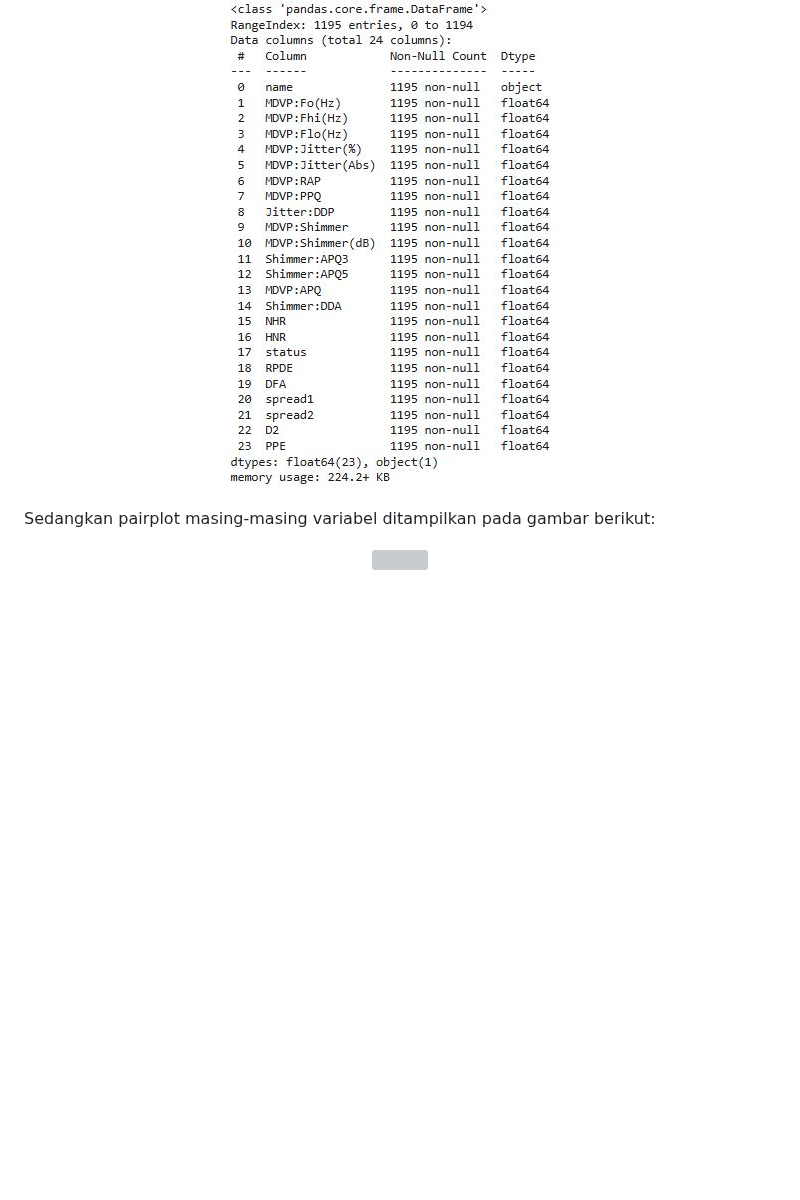
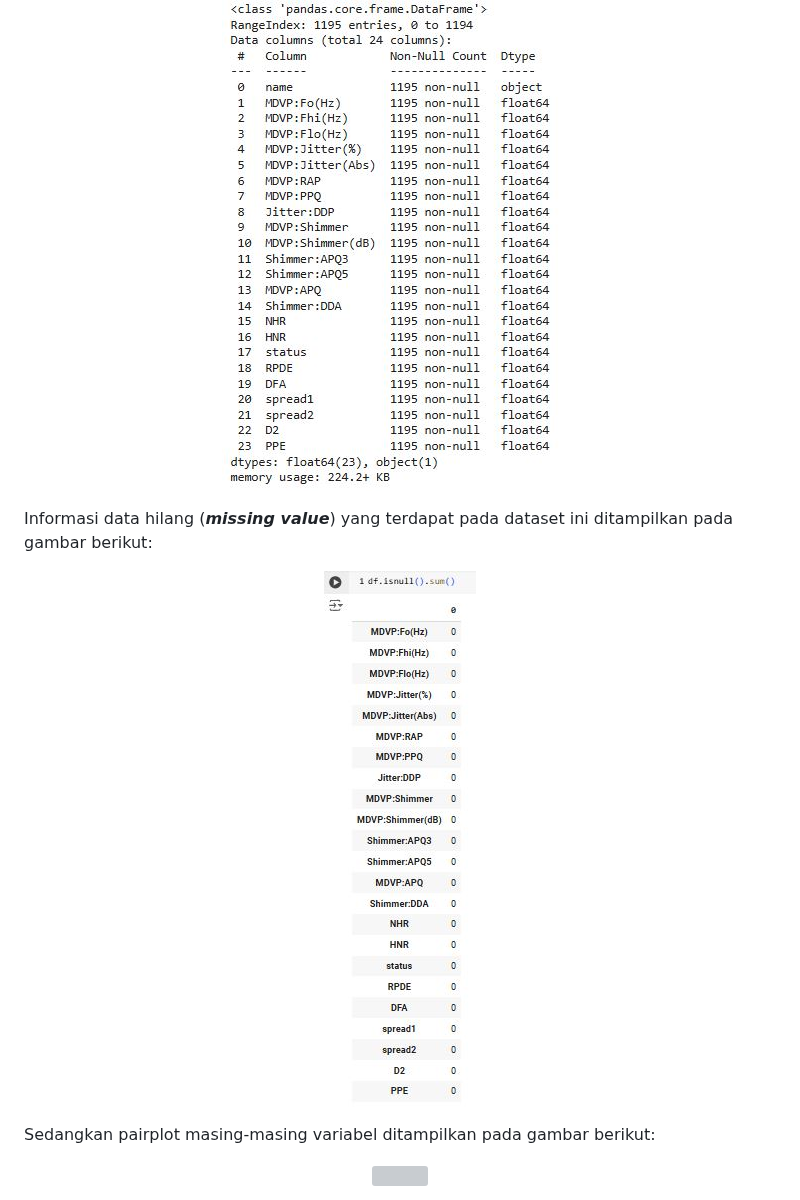
Before and after one commit to nazrul74/Parkinson-s-Disease, a Markdown page: README.md, the part around the change. GitHub-like rendering; blank space fills up the shorter version; grey boxes are pictures that could not be loaded.

```diff
--- a/README.md
+++ b/README.md
@@ -60,6 +60,11 @@ Informasi mengenai jumlah data dan tipe data yang terdapat pada dataset ini dita
   <img src="https://github.com/nazrul74/Parkinson-s-Disease/blob/main/img/df-info.JPG?raw=true"/>
 </p>
 
+Informasi data hilang (***missing value***) yang terdapat pada dataset ini ditampilkan pada gambar berikut:
+<p align="center">
+  <img src="https://github.com/nazrul74/Parkinson-s-Disease/blob/main/img/df-isnull.JPG?raw=true"/>
+</p>
+
 Sedangkan pairplot masing-masing variabel ditampilkan pada gambar berikut:
 <p align="center">
   <img src="https://github.com/nazrul74/Parkinson-s-Disease/blob/main/img/pairplot.png?raw=true"/>
```
